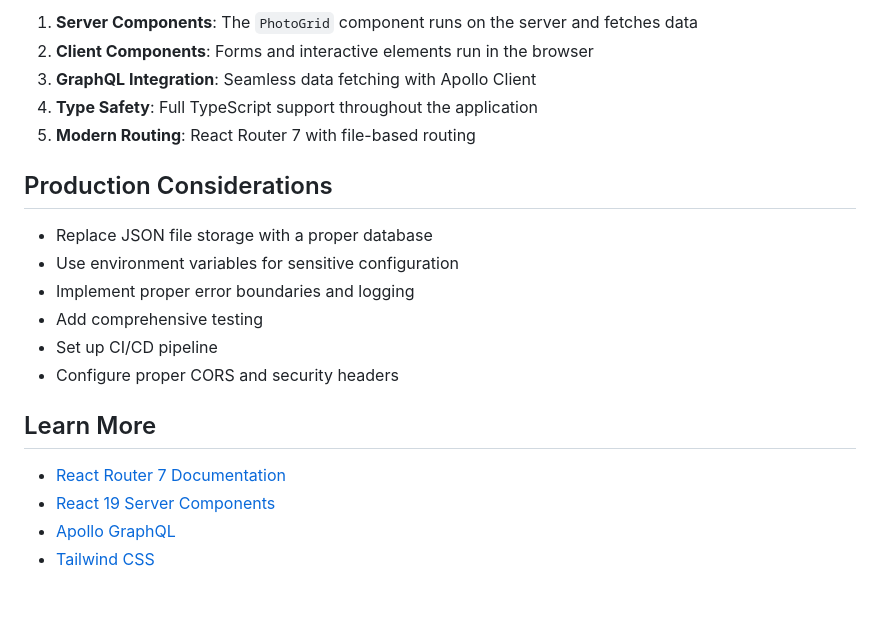
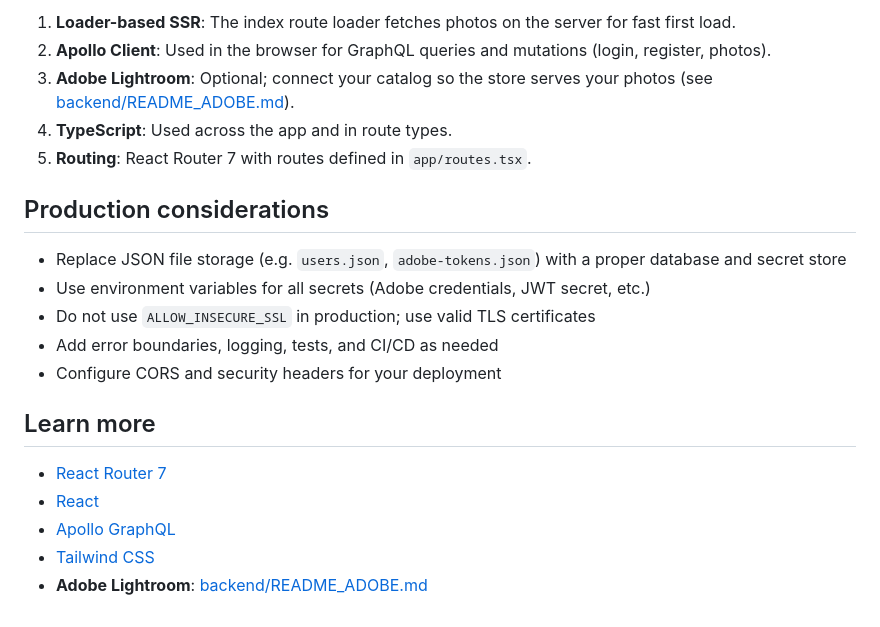
Before and after one commit to MichaelDurfey/photomarket, a Markdown page: README.md, the part around one of its changes. GitHub-like rendering.

```diff
--- a/README.md
+++ b/README.md
@@ -153,22 +158,22 @@ npm run typecheck    # TypeScript type checking
 
-1. **Server Components**: The `PhotoGrid` component runs on the server and fetches data
-2. **Client Components**: Forms and interactive elements run in the browser
-3. **GraphQL Integration**: Seamless data fetching with Apollo Client
-4. **Type Safety**: Full TypeScript support throughout the application
-5. **Modern Routing**: React Router 7 with file-based routing
+1. **Loader-based SSR**: The index route loader fetches photos on the server for fast first load.
+2. **Apollo Client**: Used in the browser for GraphQL queries and mutations (login, register, photos).
+3. **Adobe Lightroom**: Optional; connect your catalog so the store serves your photos (see [backend/README_ADOBE.md](backend/README_ADOBE.md)).
+4. **TypeScript**: Used across the app and in route types.
+5. **Routing**: React Router 7 with routes defined in `app/routes.tsx`.
 
-## Production Considerations
+## Production considerations
 
-- Replace JSON file storage with a proper database
-- Use environment variables for sensitive configuration
-- Implement proper error boundaries and logging
-- Add comprehensive testing
-- Set up CI/CD pipeline
-- Configure proper CORS and security headers
+- Replace JSON file storage (e.g. `users.json`, `adobe-tokens.json`) with a proper database and secret store
+- Use environment variables for all secrets (Adobe credentials, JWT secret, etc.)
+- Do not use `ALLOW_INSECURE_SSL` in production; use valid TLS certificates
+- Add error boundaries, logging, tests, and CI/CD as needed
+- Configure CORS and security headers for your deployment
 
-## Learn More
+## Learn more
 
-- [React Router 7 Documentation](https://reactrouter.com/)
-- [React 19 Server Components](https://react.dev/)
+- [React Router 7](https://reactrouter.com/)
+- [React](https://react.dev/)
 - [Apollo GraphQL](https://www.apollographql.com/)
 - [Tailwind CSS](https://tailwindcss.com/)
+- **Adobe Lightroom**: [backend/README_ADOBE.md](backend/README_ADOBE.md)
```
Also changed, not shown: other parts of README.md (+66 -61 lines).
